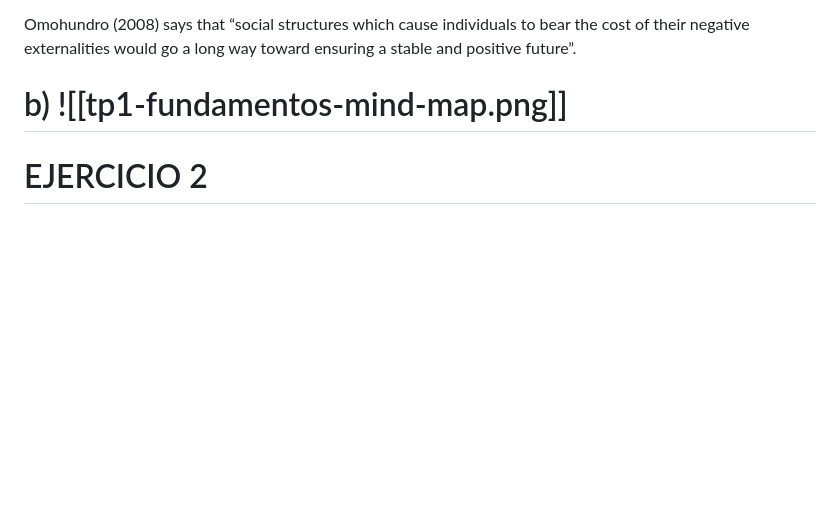
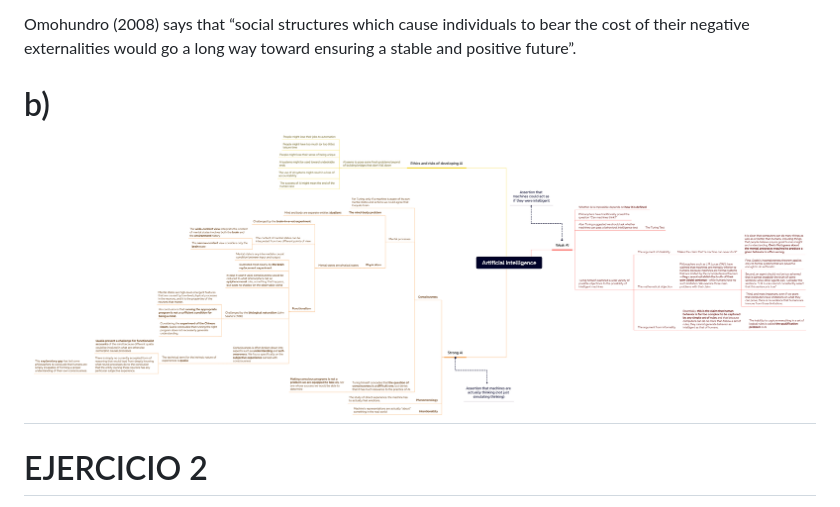
Before and after one commit to franualba/ia-uncuyo-2024, a Markdown page: tp1-fundamentos/tp1-fundamentos.md, the part around the change. GitHub-like rendering; blank space fills up the shorter version.

Commit message:
Mind Map link update

```diff
--- a/tp1-fundamentos/tp1-fundamentos.md
+++ b/tp1-fundamentos/tp1-fundamentos.md
@@ -166,7 +166,7 @@ Yudkowsky (2008) goes into more detail about how to design a Friendly AI, the ch
 
 Omohundro (2008) says that “social structures which cause individuals to bear the cost of their negative externalities would go a long way toward ensuring a stable and positive future”.
 
-# b) ![[tp1-fundamentos-mind-map.png]]
+# b) ![AI Mind Map](/tp1-fundamentos/tp1-fundamentos-mind-map.png)
 
 # EJERCICIO 2
 
```
